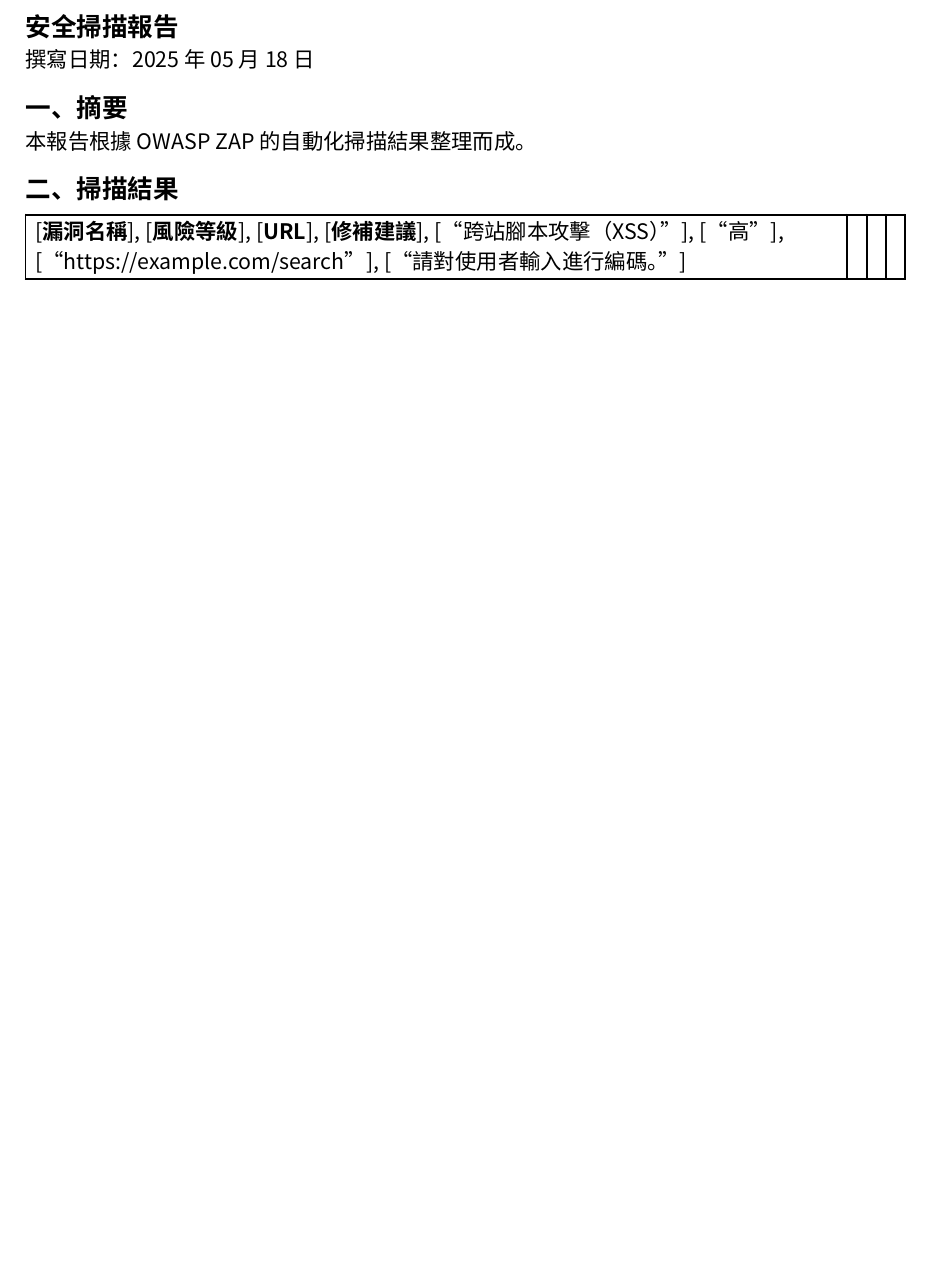
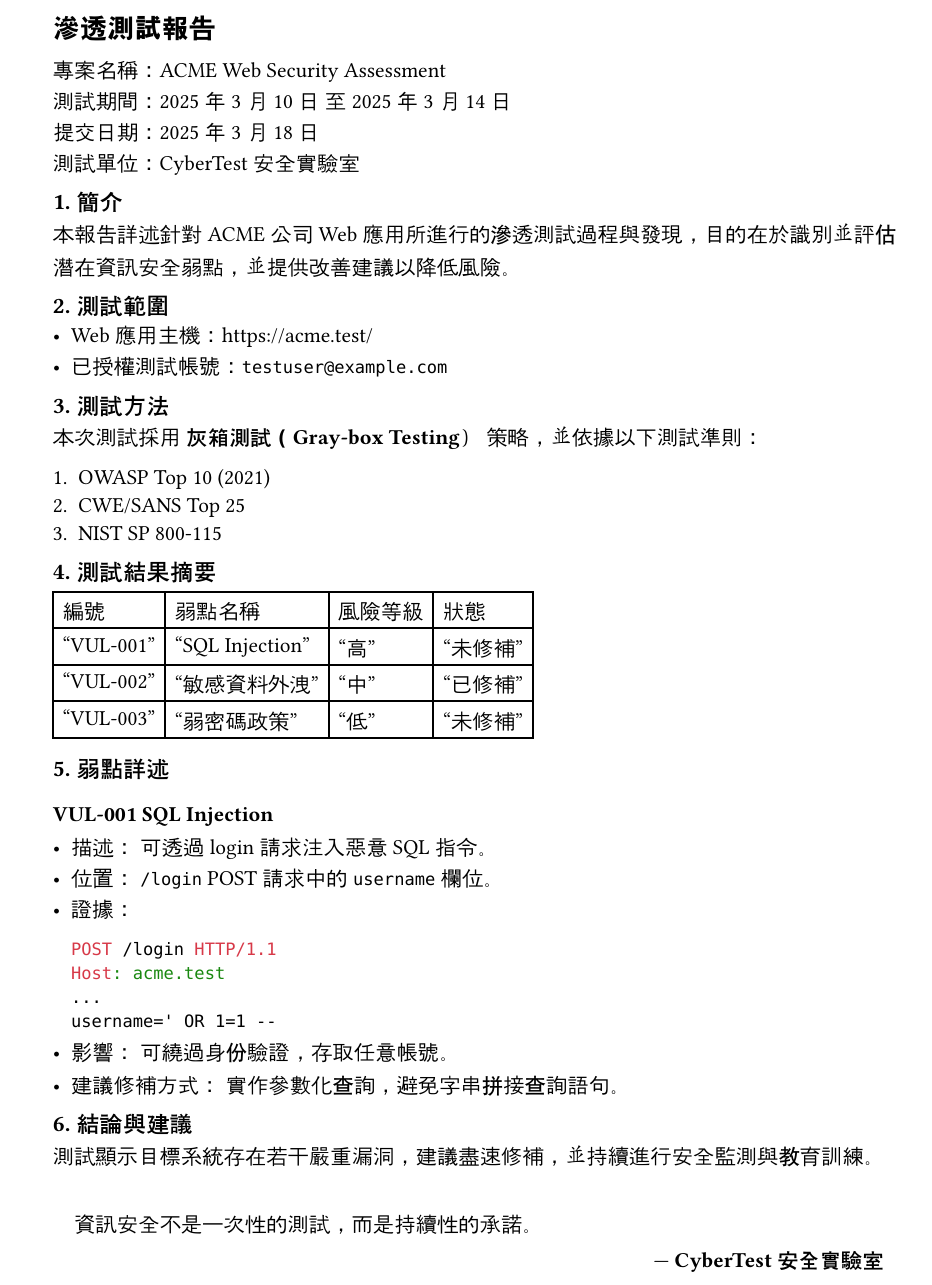
Before and after one commit to astroicers/typst2pdf, a Typst document (example_zip/main.typ): part of the page, cut at the place of the change, the shorter picture padded with empty space. Compiled offline with Typst 0.15.

Commit message:
Refactor penetration testing report template with detailed sections and improved formatting

````diff
--- a/example_zip/main.typ
+++ b/example_zip/main.typ
@@ -1 +0,0 @@
-#let today = "2025 年 05 月 18 日"
@@ -2,5 +6,3 @@
+  numbering: "1"
+)
 
-#set page(margin: 2.5cm)
-#set text(font: "Noto Sans CJK TC", size: 11pt, lang: "zh")
-#set heading(level: 1)
-#set heading(level: 2)
@@ -7,2 +17 @@
 
-= 安全掃描報告
@@ -9,16 +23,62 @@
+  #it.body
+]
 
-撰寫日期：#today
+= 滲透測試報告
 
-== 一、摘要
+專案名稱：ACME Web Security Assessment \
+測試期間：2025 年 3 月 10 日 至 2025 年 3 月 14 日 \
+提交日期：2025 年 3 月 18 日 \
+測試單位：CyberTest 安全實驗室
 
-本報告根據 OWASP ZAP 的自動化掃描結果整理而成。
+== 1. 簡介
 
-== 二、掃描結果
+本報告詳述針對 ACME 公司 Web 應用所進行的滲透測試過程與發現，目的在於識別並評估潛在資訊安全弱點，並提供改善建議以降低風險。
+
+== 2. 測試範圍
+
+- Web 應用主機：https://acme.test/
+- 已授權測試帳號：#link("mailto:testuser@example.com")[`testuser@example.com`]
+
+== 3. 測試方法
+
+本次測試採用 *灰箱測試（Gray-box Testing）* 策略，並依據以下測試準則：
+
++ OWASP Top 10 (2021)
++ CWE/SANS Top 25
++ NIST SP 800-115
+
+== 4. 測試結果摘要
 
 #table(
   columns: 4,
-  [
-    [*漏洞名稱*], [*風險等級*], [*URL*], [*修補建議*],
-    ["跨站腳本攻擊（XSS）"], ["高"], ["https://example.com/search"], ["請對使用者輸入進行編碼。"]
-  ]
+  table.header(
+    [編號], [弱點名稱], [風險等級], [狀態]
+  ),
+  ["VUL-001"], ["SQL Injection"], ["高"], ["未修補"],
+  ["VUL-002"], ["敏感資料外洩"], ["中"], ["已修補"],
+  ["VUL-003"], ["弱密碼政策"], ["低"], ["未修補"],
 )
+
+== 5. 弱點詳述
+
+=== VUL-001 SQL Injection
+
+- 描述： 可透過 login 請求注入惡意 SQL 指令。
+- 位置： `/login` POST 請求中的 `username` 欄位。
+- 證據：
+  ```http
+  POST /login HTTP/1.1
+  Host: acme.test
+  ...
+  username=' OR 1=1 --
+  ```
+- 影響： 可繞過身份驗證，存取任意帳號。
+- 建議修補方式： 實作參數化查詢，避免字串拼接查詢語句。
+
+== 6. 結論與建議
+
+測試顯示目標系統存在若干嚴重漏洞，建議盡速修補，並持續進行安全監測與教育訓練。
+
+#quote(block: true, attribution: [*CyberTest 安全實驗室*])[
+  資訊安全不是一次性的測試，而是持續性的承諾。
+]
````
Also changed, not shown: example_zip/main.typ (18 more changed lines).
